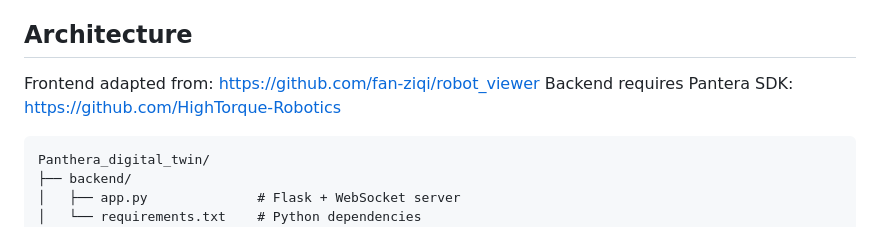
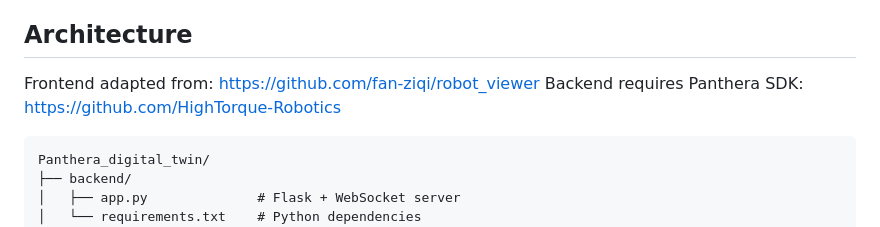
Before and after one commit to Astera-org/Panthera_digital_twin, a Markdown page: README.md, the part around the change. Rendered like a GitHub page.

````diff
--- a/README.md
+++ b/README.md
@@ -9,7 +9,7 @@ A real-time digital twin interface that combines 3D URDF visualization with live
 ## Architecture
 
 Frontend adapted from: https://github.com/fan-ziqi/robot_viewer
-Backend requires Pantera SDK: https://github.com/HighTorque-Robotics
+Backend requires Panthera SDK: https://github.com/HighTorque-Robotics
 
 ```
 Panthera_digital_twin/
````
